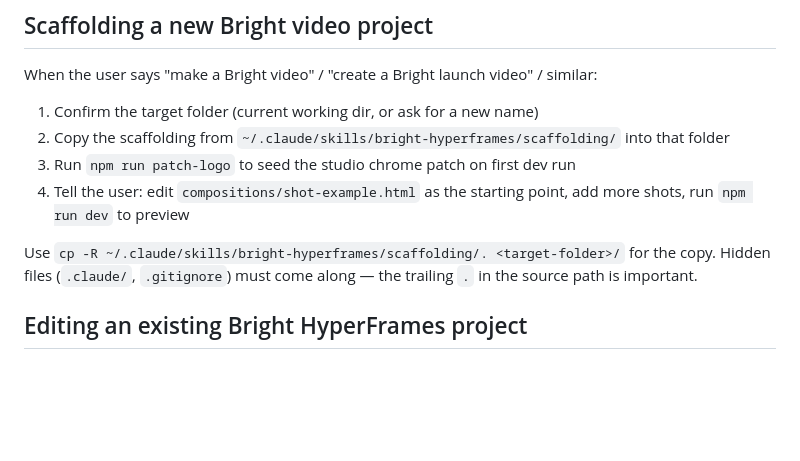
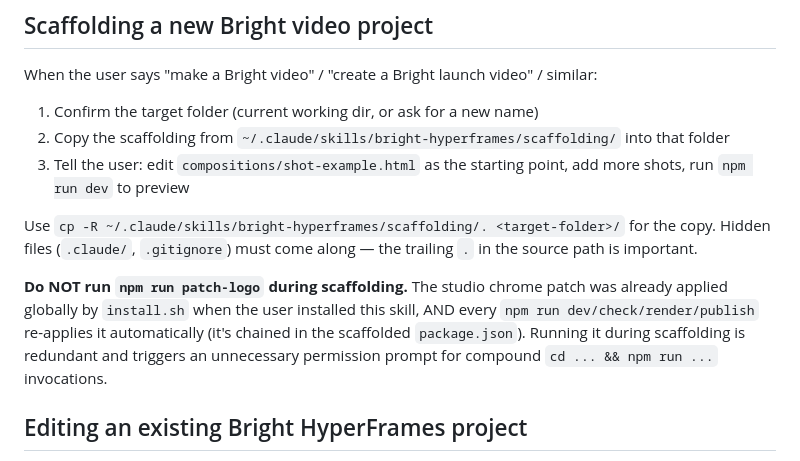
Before and after one commit to Design-Bright/bright-X-hyperframe, a Markdown page: SKILL.md, the part around the change. Rendered like a GitHub page; blank space fills up the shorter version.

Commit message:
Remove redundant `npm run patch-logo` from scaffolding flow
The patch is applied twice already:
  1. install.sh runs `node patch-studio-logo.mjs` during initial install
  2. Every `npm run dev/check/render/publish` re-runs the patch
     automatically (chained via the `patch-logo` npm script)

Running it a third time during scaffolding does nothing useful, and
the compound `cd "<scaffolded-path>" && npm run patch-logo` invocation
triggers a Claude Code permission prompt that the project's
.claude/settings.json `Bash(npm run:*)` pattern can't match.

SKILL.md now says explicitly: don't run patch-logo during scaffolding.

Co-Authored-By: Claude Opus 4.7 (1M context) <noreply@anthropic.com>

```diff
--- a/SKILL.md
+++ b/SKILL.md
@@ -70,10 +70,11 @@ When the user says "make a Bright video" / "create a Bright launch video" / simi
 
 1. Confirm the target folder (current working dir, or ask for a new name)
 2. Copy the scaffolding from `~/.claude/skills/bright-hyperframes/scaffolding/` into that folder
-3. Run `npm run patch-logo` to seed the studio chrome patch on first dev run
-4. Tell the user: edit `compositions/shot-example.html` as the starting point, add more shots, run `npm run dev` to preview
+3. Tell the user: edit `compositions/shot-example.html` as the starting point, add more shots, run `npm run dev` to preview
 
 Use `cp -R ~/.claude/skills/bright-hyperframes/scaffolding/. <target-folder>/` for the copy. Hidden files (`.claude/`, `.gitignore`) must come along — the trailing `.` in the source path is important.
+
+**Do NOT run `npm run patch-logo` during scaffolding.** The studio chrome patch was already applied globally by `install.sh` when the user installed this skill, AND every `npm run dev/check/render/publish` re-applies it automatically (it's chained in the scaffolded `package.json`). Running it during scaffolding is redundant and triggers an unnecessary permission prompt for compound `cd ... && npm run ...` invocations.
 
 ## Editing an existing Bright HyperFrames project
 
```
